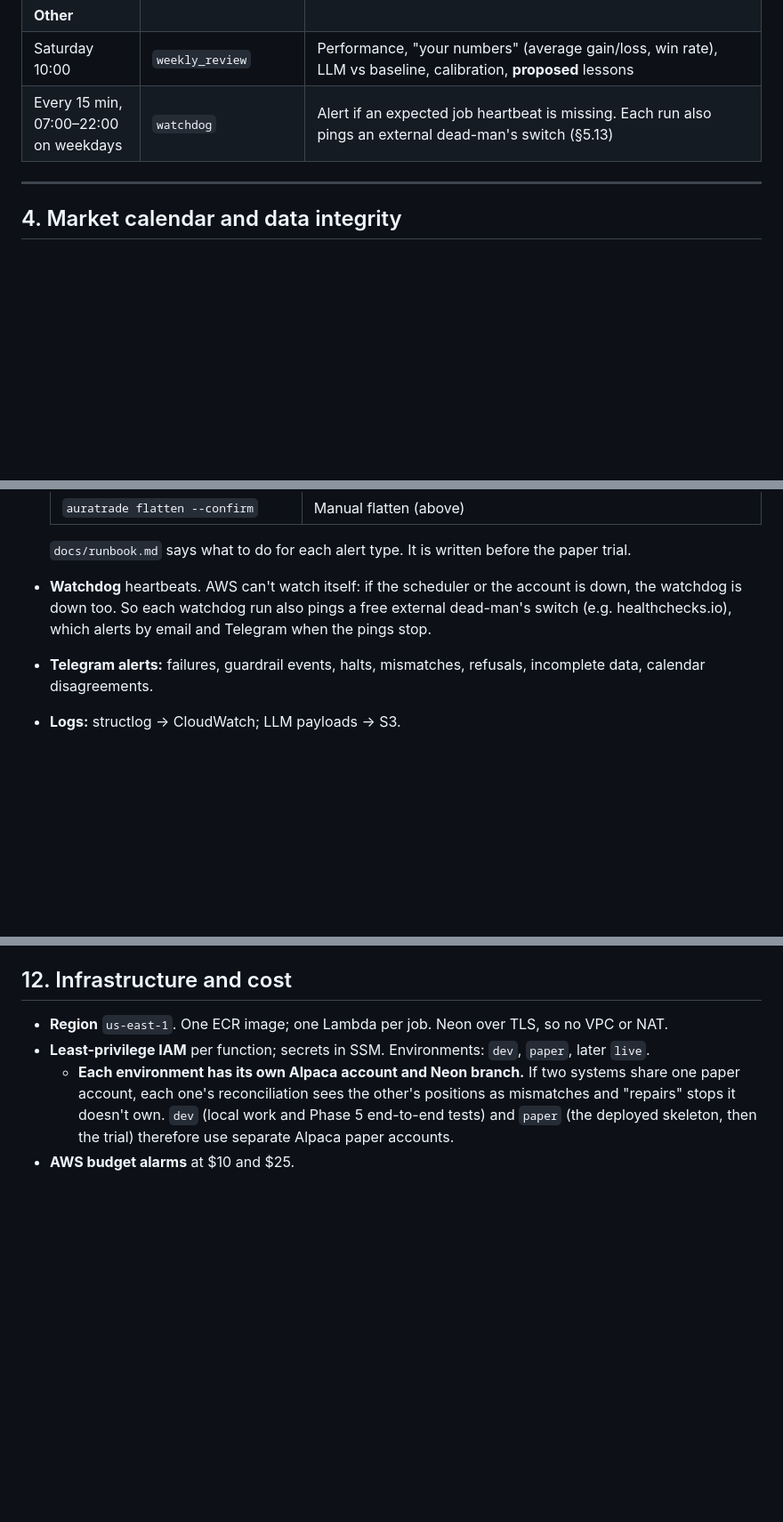
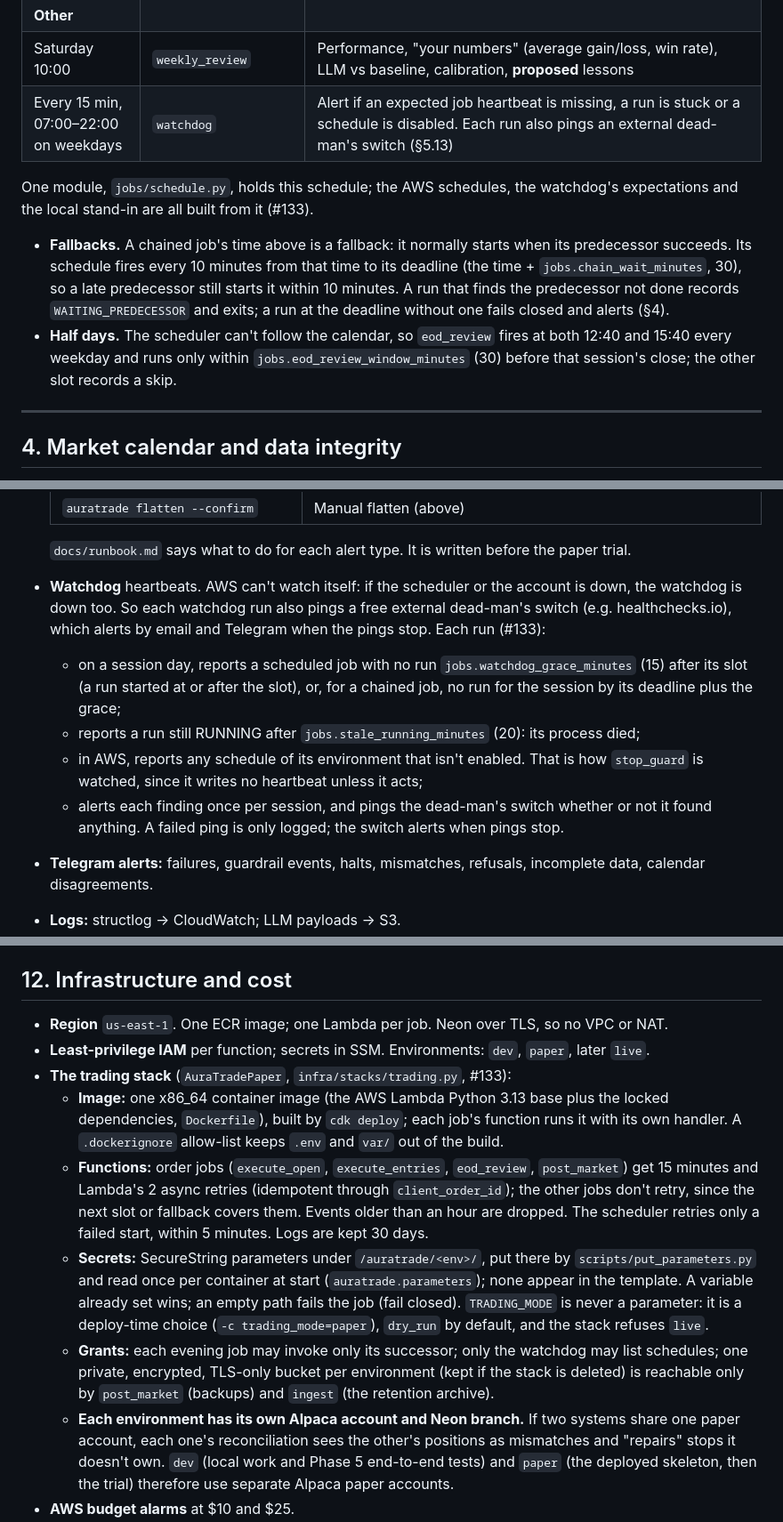
Before and after one commit to Dima252/AuraTrade, a Markdown page: README.md, 3 parts joined by grey strips. Shown at 89% size. GitHub-like rendering; blank space fills up the shorter version.

```diff
--- a/README.md
+++ b/README.md
@@ -143,7 +143,11 @@ All times are US/Eastern (EventBridge Scheduler, `America/New_York`). **Every jo
 | 15:40 (12:40 on half days) | `eod_review` | Code: soft-rule exits (trailing MA closes, heavy-volume reversals, climax and cushion actions), decided on the **15:40 decision price** and executed at once (§7.3). LLM, **only if needed**: tranche-2 adds that passed the gate, failed breakouts. **Hard deadline 15:50 (12:50):** no valid LLM decision → no adds, and failed breakouts follow their default (hold) |
 | **Other** | | |
 | Saturday 10:00 | `weekly_review` | Performance, "your numbers" (average gain/loss, win rate), LLM vs baseline, calibration, **proposed** lessons |
-| Every 15 min, 07:00–22:00 on weekdays | `watchdog` | Alert if an expected job heartbeat is missing. Each run also pings an external dead-man's switch (§5.13) |
+| Every 15 min, 07:00–22:00 on weekdays | `watchdog` | Alert if an expected job heartbeat is missing, a run is stuck or a schedule is disabled. Each run also pings an external dead-man's switch (§5.13) |
+
+One module, `jobs/schedule.py`, holds this schedule; the AWS schedules, the watchdog's expectations and the local stand-in are all built from it (#133).
+- **Fallbacks.** A chained job's time above is a fallback: it normally starts when its predecessor succeeds. Its schedule fires every 10 minutes from that time to its deadline (the time + `jobs.chain_wait_minutes`, 30), so a late predecessor still starts it within 10 minutes. A run that finds the predecessor not done records `WAITING_PREDECESSOR` and exits; a run at the deadline without one fails closed and alerts (§4).
+- **Half days.** The scheduler can't follow the calendar, so `eod_review` fires at both 12:40 and 15:40 every weekday and runs only within `jobs.eod_review_window_minutes` (30) before that session's close; the other slot records a skip.
 
 ---
 
@@ -516,7 +520,11 @@ Deterministic. Reconciles fills; computes volume pace (delayed SIP); applies the
   | `auratrade flatten --confirm` | Manual flatten (above) |
 
   `docs/runbook.md` says what to do for each alert type. It is written before the paper trial.
-- **Watchdog** heartbeats. AWS can't watch itself: if the scheduler or the account is down, the watchdog is down too. So each watchdog run also pings a free external dead-man's switch (e.g. healthchecks.io), which alerts by email and Telegram when the pings stop.
+- **Watchdog** heartbeats. AWS can't watch itself: if the scheduler or the account is down, the watchdog is down too. So each watchdog run also pings a free external dead-man's switch (e.g. healthchecks.io), which alerts by email and Telegram when the pings stop. Each run (#133):
+  - on a session day, reports a scheduled job with no run `jobs.watchdog_grace_minutes` (15) after its slot (a run started at or after the slot), or, for a chained job, no run for the session by its deadline plus the grace;
+  - reports a run still RUNNING after `jobs.stale_running_minutes` (20): its process died;
+  - in AWS, reports any schedule of its environment that isn't enabled. That is how `stop_guard` is watched, since it writes no heartbeat unless it acts;
+  - alerts each finding once per session, and pings the dead-man's switch whether or not it found anything. A failed ping is only logged; the switch alerts when pings stop.
 - **Telegram alerts:** failures, guardrail events, halts, mismatches, refusals, incomplete data, calendar disagreements.
 - **Logs:** structlog → CloudWatch; LLM payloads → S3.
 
@@ -863,6 +871,11 @@ PostgreSQL on Neon. SQLAlchemy 2.0, Alembic.
 
 - **Region** `us-east-1`. One ECR image; one Lambda per job. Neon over TLS, so no VPC or NAT.
 - **Least-privilege IAM** per function; secrets in SSM. Environments: `dev`, `paper`, later `live`.
+- **The trading stack** (`AuraTradePaper`, `infra/stacks/trading.py`, #133):
+  - **Image:** one x86_64 container image (the AWS Lambda Python 3.13 base plus the locked dependencies, `Dockerfile`), built by `cdk deploy`; each job's function runs it with its own handler. A `.dockerignore` allow-list keeps `.env` and `var/` out of the build.
+  - **Functions:** order jobs (`execute_open`, `execute_entries`, `eod_review`, `post_market`) get 15 minutes and Lambda's 2 async retries (idempotent through `client_order_id`); the other jobs don't retry, since the next slot or fallback covers them. Events older than an hour are dropped. The scheduler retries only a failed start, within 5 minutes. Logs are kept 30 days.
+  - **Secrets:** SecureString parameters under `/auratrade/<env>/`, put there by `scripts/put_parameters.py` and read once per container at start (`auratrade.parameters`); none appear in the template. A variable already set wins; an empty path fails the job (fail closed). `TRADING_MODE` is never a parameter: it is a deploy-time choice (`-c trading_mode=paper`), `dry_run` by default, and the stack refuses `live`.
+  - **Grants:** each evening job may invoke only its successor; only the watchdog may list schedules; one private, encrypted, TLS-only bucket per environment (kept if the stack is deleted) is reachable only by `post_market` (backups) and `ingest` (the retention archive).
   - **Each environment has its own Alpaca account and Neon branch.** If two systems share one paper account, each one's reconciliation sees the other's positions as mismatches and "repairs" stops it doesn't own. `dev` (local work and Phase 5 end-to-end tests) and `paper` (the deployed skeleton, then the trial) therefore use separate Alpaca paper accounts.
 - **AWS budget alarms** at $10 and $25.
 - **Public project site** (`AuraTradePublicSite`, decision #108): static files from `web/` in a **private** S3 bucket, served by **CloudFront** with origin access control, so the bucket is readable only through CloudFront. It is HTTPS only, has security headers with a strict content-security policy, and has no backend: nothing on the internet reaches Neon, Alpaca or SSM. The optional custom domain uses an ACM certificate (us-east-1) and Route 53 records for the apex and `www`. Data panels read one allow-listed file, `data/snapshot.json`, written nightly by `post_market` (task 5.7). It publishes closed trades only, never open positions, stops or IDs, and site deploys never prune it.
```
Also changed, not shown: other parts of README.md (+4 -2 lines), CLAUDE.md (+1 -1 lines), docs/next-steps.md (+4 -5 lines).
